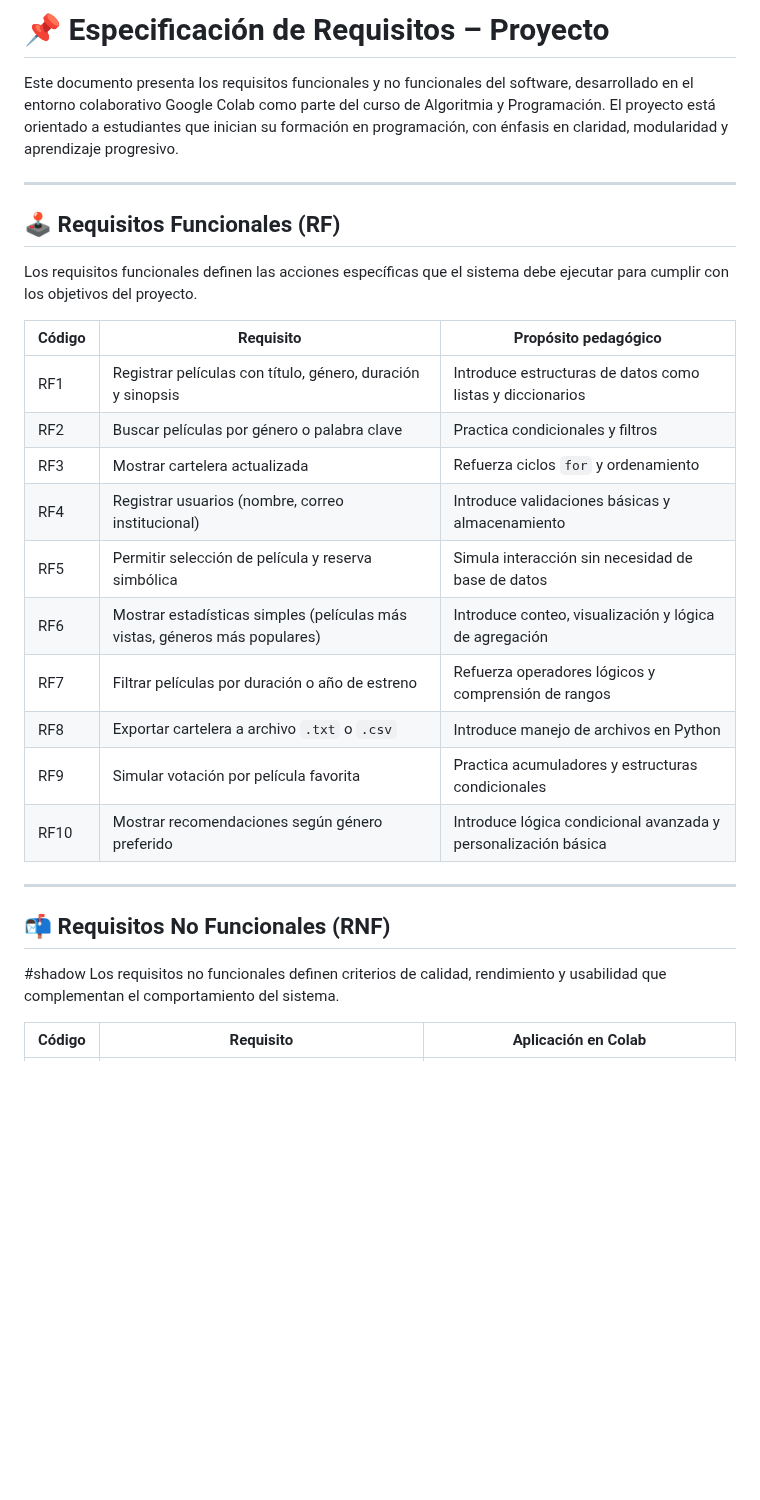
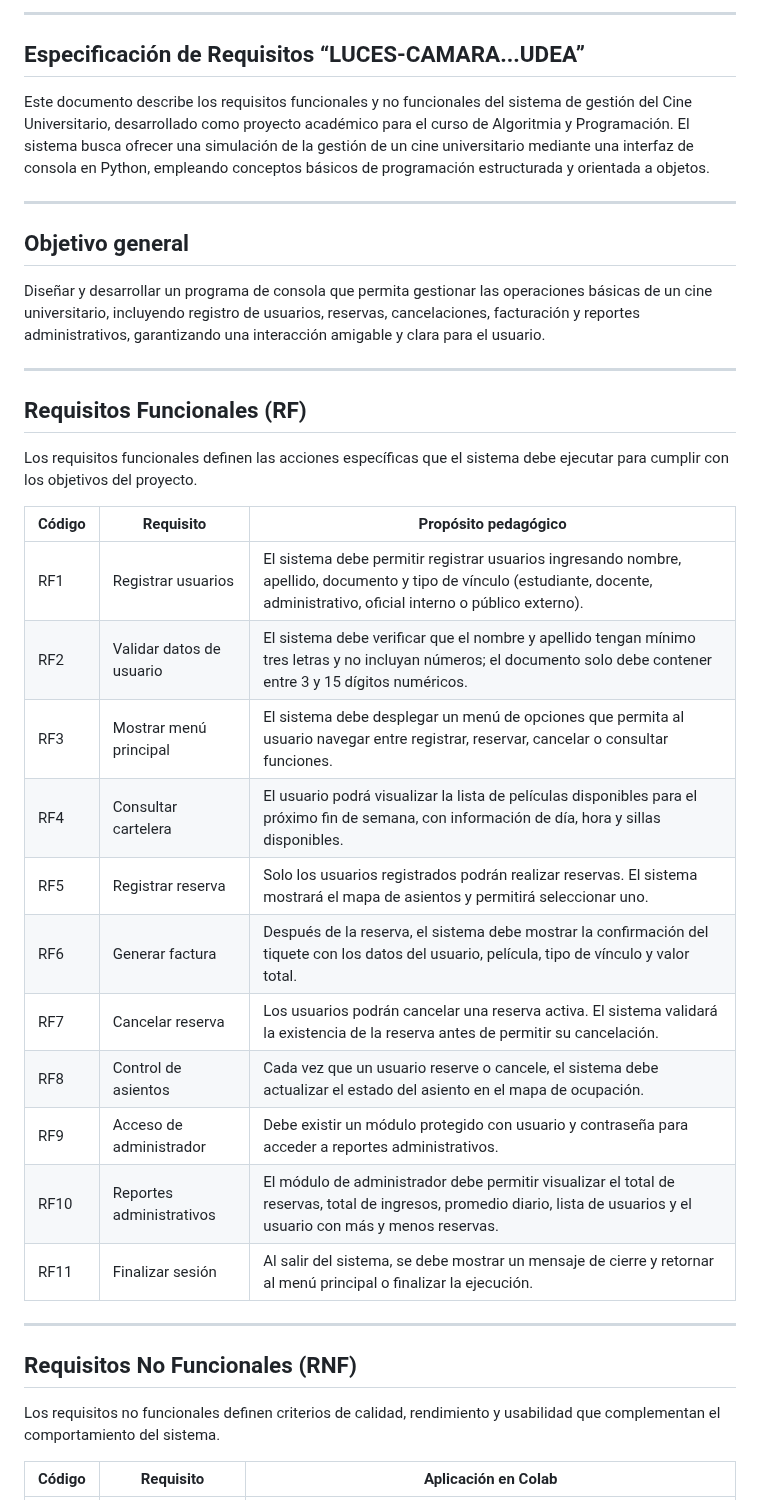
Before and after one commit to isabellalondono-code/LUCES-CAMARA...UDEA-, a Markdown page: requisitos.md, the part around one of its changes. GitHub-like rendering; blank space fills up the shorter version.

```diff
--- a/requisitos.md
+++ b/requisitos.md
@@ -1,30 +1,40 @@
-# 📌 Especificación de Requisitos – Proyecto
+---
 
-Este documento presenta los requisitos funcionales y no funcionales del software, desarrollado en el entorno colaborativo Google Colab como parte del curso de Algoritmia y Programación. El proyecto está orientado a estudiantes que inician su formación en programación, con énfasis en claridad, modularidad y aprendizaje progresivo.
+## Especificación de Requisitos “LUCES-CAMARA...UDEA”
+
+Este documento describe los requisitos funcionales y no funcionales del sistema de gestión del Cine Universitario, desarrollado como proyecto académico para el curso de Algoritmia y Programación.
+El sistema busca ofrecer una simulación de la gestión de un cine universitario mediante una interfaz de consola en Python, empleando conceptos básicos de programación estructurada y orientada a objetos.
 
 ---
 
-## 🕹️ Requisitos Funcionales (RF)
+## Objetivo general
+
+Diseñar y desarrollar un programa de consola que permita gestionar las operaciones básicas de un cine universitario, incluyendo registro de usuarios, reservas, cancelaciones, facturación y reportes administrativos, garantizando una interacción amigable y clara para el usuario.
+
+---
+
+## Requisitos Funcionales (RF)
 
 Los requisitos funcionales definen las acciones específicas que el sistema debe ejecutar para cumplir con los objetivos del proyecto.
 
 | Código | Requisito | Propósito pedagógico |
 |--------|-----------|-----------------------|
-| RF1 | Registrar películas con título, género, duración y sinopsis | Introduce estructuras de datos como listas y diccionarios |
-| RF2 | Buscar películas por género o palabra clave | Practica condicionales y filtros |
-| RF3 | Mostrar cartelera actualizada | Refuerza ciclos `for` y ordenamiento |
-| RF4 | Registrar usuarios (nombre, correo institucional) | Introduce validaciones básicas y almacenamiento |
-| RF5 | Permitir selección de película y reserva simbólica | Simula interacción sin necesidad de base de datos |
-| RF6 | Mostrar estadísticas simples (películas más vistas, géneros más populares) | Introduce conteo, visualización y lógica de agregación |
-| RF7 | Filtrar películas por duración o año de estreno | Refuerza operadores lógicos y comprensión de rangos |
-| RF8 | Exportar cartelera a archivo `.txt` o `.csv` | Introduce manejo de archivos en Python |
-| RF9 | Simular votación por película favorita | Practica acumuladores y estructuras condicionales |
-| RF10 | Mostrar recomendaciones según género preferido | Introduce lógica condicional avanzada y personalización básica |
+| RF1 | Registrar usuarios | El sistema debe permitir registrar usuarios ingresando nombre, apellido, documento y tipo de vínculo (estudiante, docente, administrativo, oficial interno o público externo). |
+| RF2 | Validar datos de usuario | El sistema debe verificar que el nombre y apellido tengan mínimo tres letras y no incluyan números; el documento solo debe contener entre 3 y 15 dígitos numéricos. |
+| RF3 | Mostrar menú principal	| El sistema debe desplegar un menú de opciones que permita al usuario navegar entre registrar, reservar, cancelar o consultar funciones. |
+| RF4 | Consultar cartelera	| El usuario podrá visualizar la lista de películas disponibles para el próximo fin de semana, con información de día, hora y sillas disponibles. |
+| RF5 | Registrar reserva	| Solo los usuarios registrados podrán realizar reservas. El sistema mostrará el mapa de asientos y permitirá seleccionar uno. |
+| RF6 | Generar factura	| Después de la reserva, el sistema debe mostrar la confirmación del tiquete con los datos del usuario, película, tipo de vínculo y valor total. |
+| RF7 | Cancelar reserva | Los usuarios podrán cancelar una reserva activa. El sistema validará la existencia de la reserva antes de permitir su cancelación. |
+| RF8 | Control de asientos	| Cada vez que un usuario reserve o cancele, el sistema debe actualizar el estado del asiento en el mapa de ocupación. |
+| RF9 | Acceso de administrador	| Debe existir un módulo protegido con usuario y contraseña para acceder a reportes administrativos. |
+| RF10 | Reportes administrativos	| El módulo de administrador debe permitir visualizar el total de reservas, total de ingresos, promedio diario, lista de usuarios y el usuario con más y menos reservas.|
+| RF11 | Finalizar sesión |	Al salir del sistema, se debe mostrar un mensaje de cierre y retornar al menú principal o finalizar la ejecución. |
 
 ---
 
-## 📬 Requisitos No Funcionales (RNF)
-#shadow
+## Requisitos No Funcionales (RNF)
+
 Los requisitos no funcionales definen criterios de calidad, rendimiento y usabilidad que complementan el comportamiento del sistema.
 
 | Código | Requisito | Aplicación en Colab |
```
Also changed, not shown: other parts of requisitos.md (+16 -15 lines).
